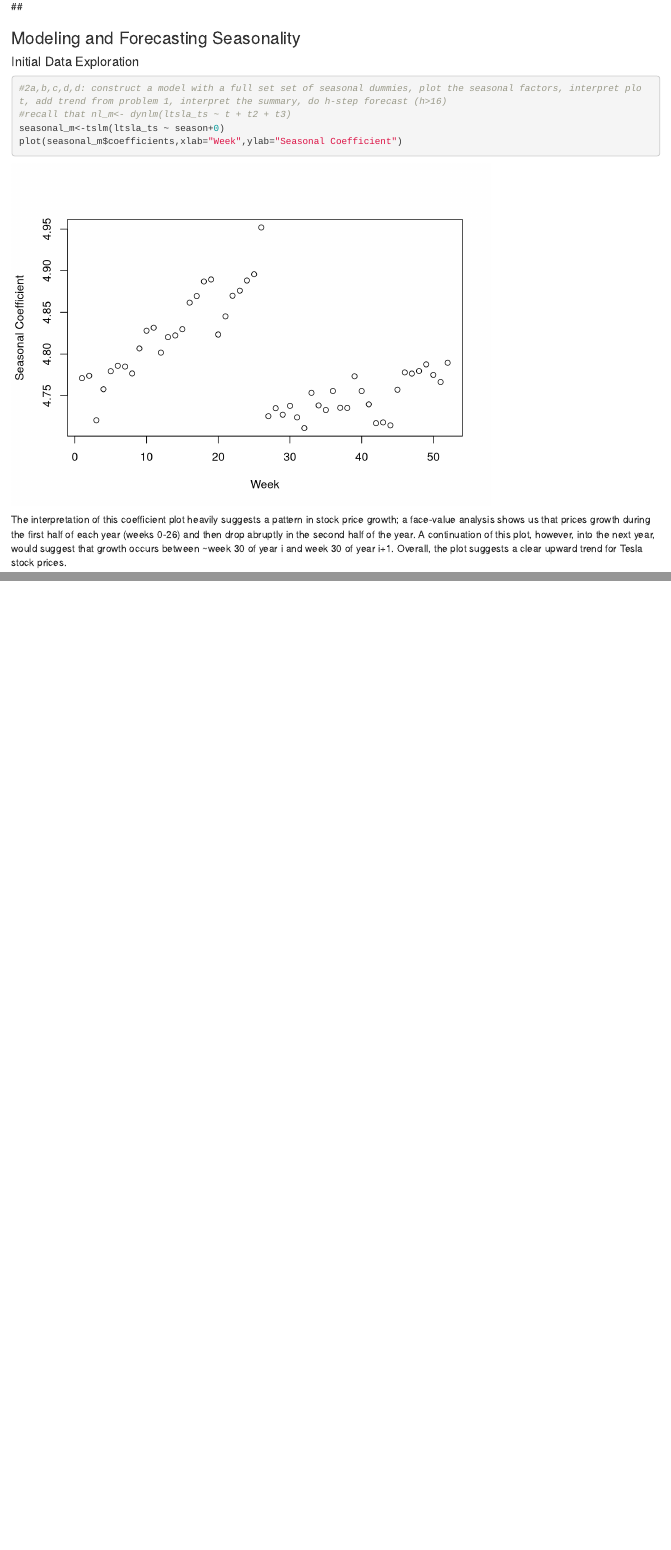
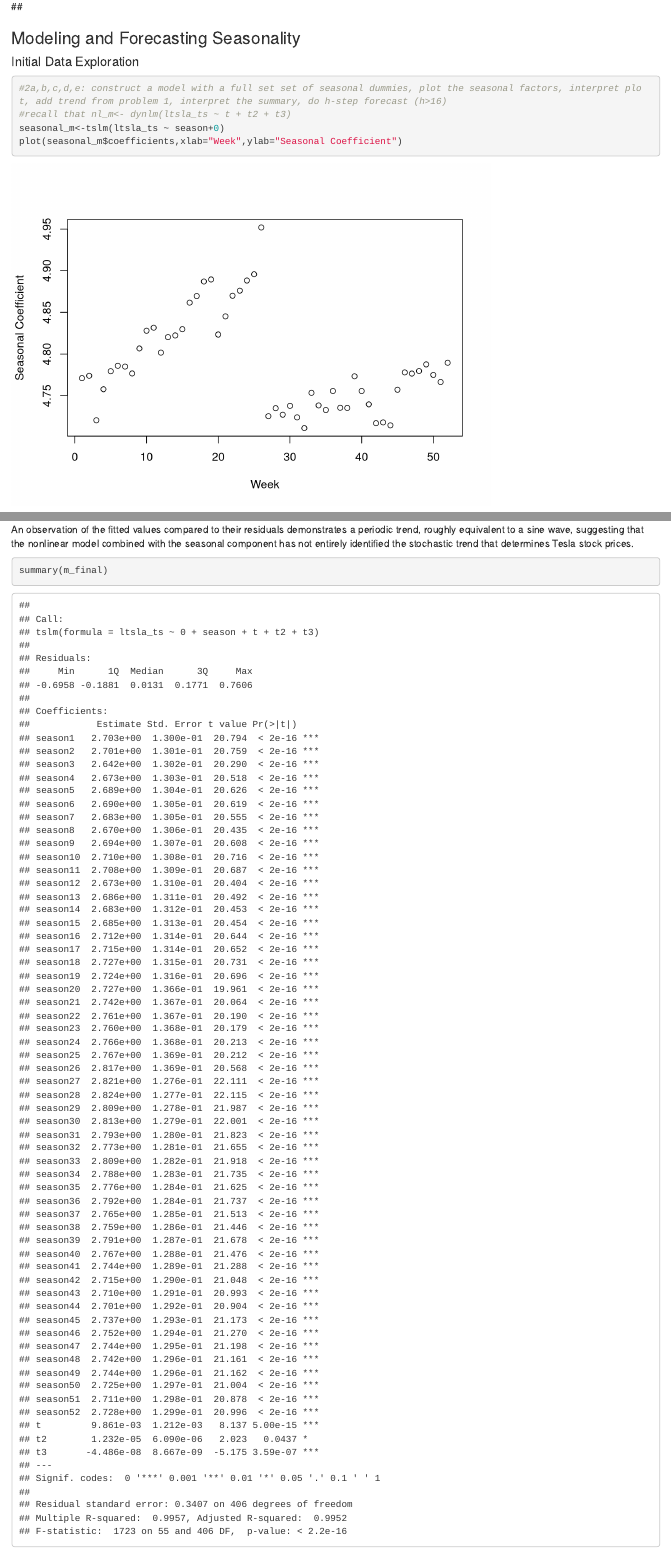
Before and after one commit to kayfilipp/TeslaStockForecast, an R Markdown document (TSLA_stock_analysis.Rmd): the page in a window 1100 px wide, from 7950 px down, and a second part further down, joined at a grey line. Rendered offline with R 4.5, knitr and Pandoc, with nearby package versions; code that draws random numbers runs with fixed seeds of ours.

Commit message:
final model summary

````diff
--- a/TSLA_stock_analysis.Rmd
+++ b/TSLA_stock_analysis.Rmd
@@ -146,7 +146,7 @@ legend('bottomright', legend=c( "Model+Forcast","Actual Value"), col=1:2, lwd=2)
 #### Initial Data Exploration
 
 ```{r results='hold',message=FALSE}
-#2a,b,c,d,d: construct a model with a full set set of seasonal dummies, plot the seasonal factors, interpret plot, add trend from problem 1, interpret the summary, do h-step forecast (h>16)
+#2a,b,c,d,e: construct a model with a full set set of seasonal dummies, plot the seasonal factors, interpret plot, add trend from problem 1, interpret the summary, do h-step forecast (h>16)
 #recall that nl_m<- dynlm(ltsla_ts ~ t + t2 + t3)
 seasonal_m<-tslm(ltsla_ts ~ season+0)
 plot(seasonal_m$coefficients,xlab="Week",ylab="Seasonal Coefficient")
@@ -158,3 +158,7 @@ m_final<-tslm(ltsla_ts~0+season+t + t2 + t3)
 #then we plot the residuals vs fitted values
 plot(y=m_final$residuals,x=m_final$fitted.values,ylab="Residuals",xlab="fitted values")
 ```
+An observation of the fitted values compared to their residuals demonstrates a periodic trend, roughly equivalent to a sine wave, suggesting that the nonlinear model combined with the seasonal component has not entirely identified the stochastic trend that determines Tesla stock prices.
+```{r}
+summary(m_final)
+```
````
